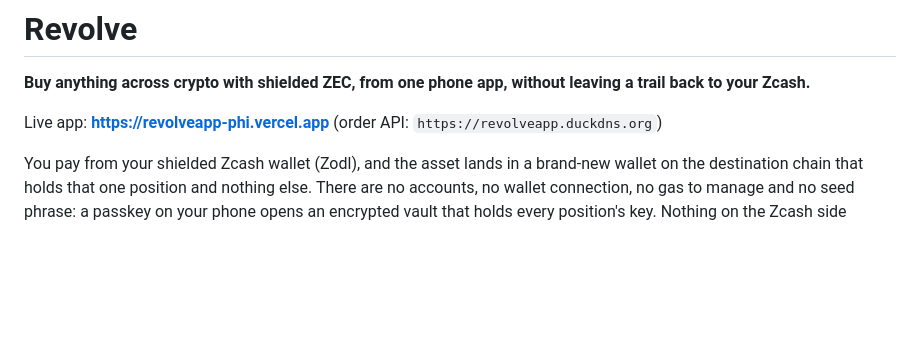
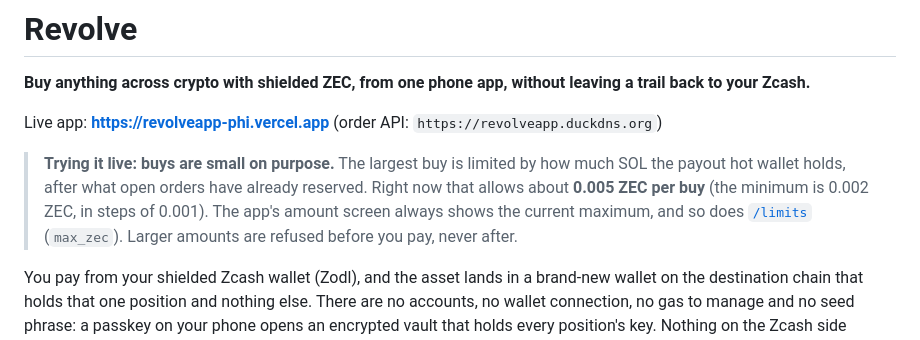
Before and after one commit to UEddy/revolve, a Markdown page: README.md, the part around the change. Rendered like a GitHub page; blank space fills up the shorter version.

Commit message:
README: note that live buy size is capped by the hot wallet

```diff
--- a/README.md
+++ b/README.md
@@ -3,6 +3,8 @@
 **Buy anything across crypto with shielded ZEC, from one phone app, without leaving a trail back to your Zcash.**
 
 Live app: **https://revolveapp-phi.vercel.app** (order API: `https://revolveapp.duckdns.org`)
+
+> **Trying it live: buys are small on purpose.** The largest buy is limited by how much SOL the payout hot wallet holds, after what open orders have already reserved. Right now that allows about **0.005 ZEC per buy** (the minimum is 0.002 ZEC, in steps of 0.001). The app's amount screen always shows the current maximum, and so does [`/limits`](https://revolveapp.duckdns.org/limits) (`max_zec`). Larger amounts are refused before you pay, never after.
 
 You pay from your shielded Zcash wallet (Zodl), and the asset lands in a brand-new wallet on the destination chain that holds that one position and nothing else. There are no accounts, no wallet connection, no gas to manage and no seed phrase: a passkey on your phone opens an encrypted vault that holds every position's key. Nothing on the Zcash side becomes public, and nothing on the destination side points back to you or to your other positions.
 
```
